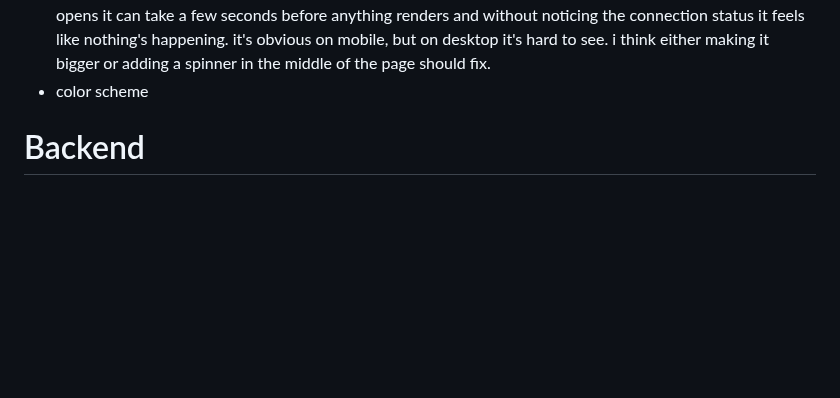
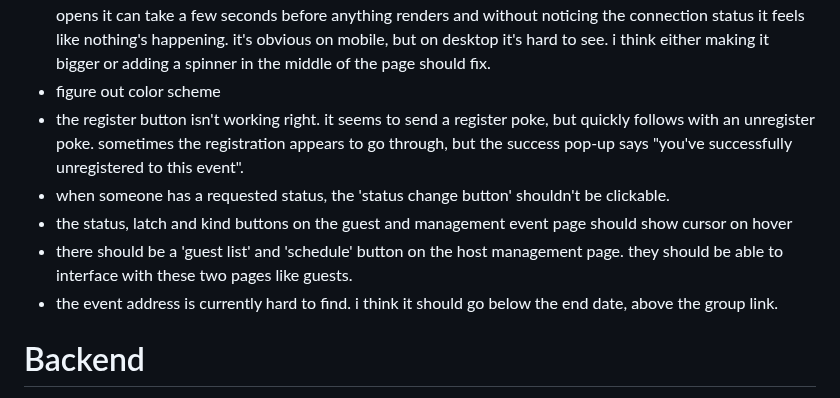
Before and after one commit to polrel-witter/live, a Markdown page: todo.md, the part around the change. Drawn GitHub-style; blank space fills up the shorter version.

Commit message:
todo: added a few bugs to bottom of list

```diff
--- a/todo.md
+++ b/todo.md
@@ -141,7 +141,12 @@ key:
           formatted, like in the invite field would be great.
     - [~polrel-witter] next to the secret header, include in parenthesis: (only guests marked "registered" or "attended" receive this message)
 - lastly, the connection status at the bottom right should be more prominant on desktop. when the app first opens it can take a few seconds before anything renders and without noticing the connection status it feels like nothing's happening. it's obvious on mobile, but on desktop it's hard to see. i think either making it bigger or adding a spinner in the middle of the page should fix.
-- color scheme
+- figure out color scheme
+- the register button isn't working right. it seems to send a register poke, but quickly follows with an unregister poke. sometimes the registration appears to go through, but the success pop-up says "you've successfully unregistered to this event".
+- when someone has a requested status, the 'status change button' shouldn't be clickable.
+- the status, latch and kind buttons on the guest and management event page should show cursor on hover
+- there should be a 'guest list' and 'schedule' button on the host management page. they should be able to interface with these two pages like guests.
+- the event address is currently hard to find. i think it should go below the end date, above the group link.
 
 
 # Backend
```
